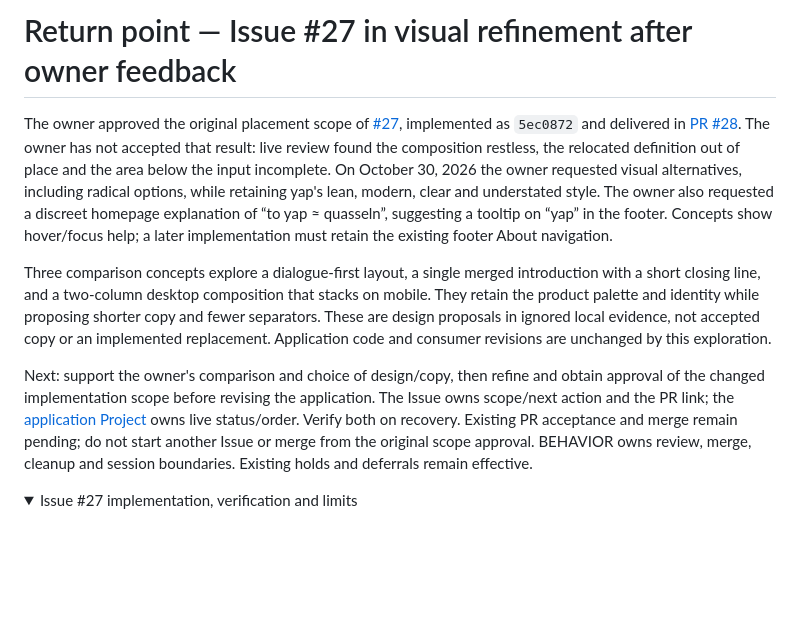
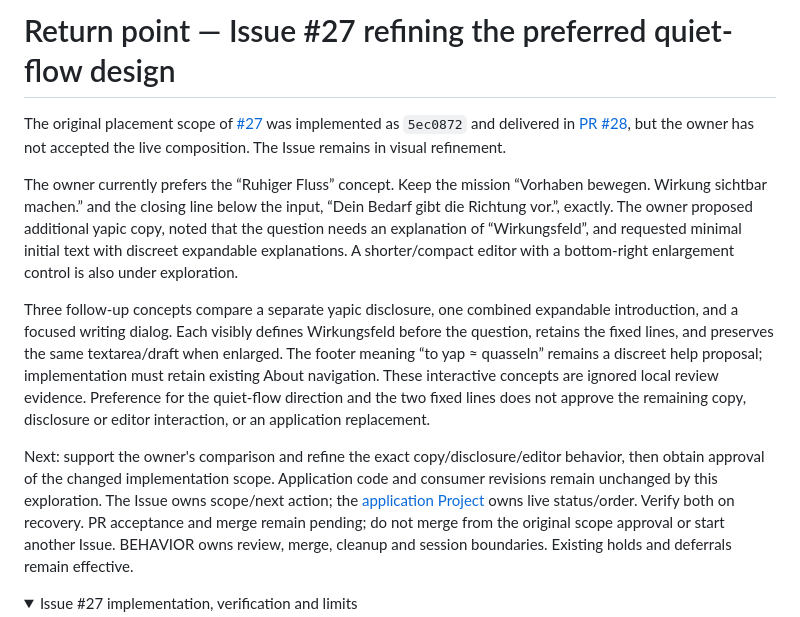
Before and after one commit to normenmueller/yap, a Markdown page: .ai4x/STATE.md, the part around the change. GitHub-like rendering; folded sections open; blank space fills up the shorter version.

Commit message:
docs: preserve preferred quiet-flow design refinement

```diff
--- a/.ai4x/STATE.md
+++ b/.ai4x/STATE.md
@@ -1,29 +1,32 @@
-# Return point — Issue #27 in visual refinement after owner feedback
+# Return point — Issue #27 refining the preferred quiet-flow design
 
-The owner approved the original placement scope of
-[#27](https://github.com/normenmueller/yap/issues/27), implemented as `5ec0872`
-and delivered in [PR #28](https://github.com/normenmueller/yap/pull/28).
-The owner has not accepted that result: live review found the composition restless,
-the relocated definition out of place and the area below the input incomplete.
-On October 30, 2026 the owner requested visual alternatives, including radical
-options, while retaining yap's lean, modern, clear and understated style.
-The owner also requested a discreet homepage explanation of “to yap ≈ quasseln”,
-suggesting a tooltip on “yap” in the footer. Concepts show hover/focus help; a later
-implementation must retain the existing footer About navigation.
+The original placement scope of [#27](https://github.com/normenmueller/yap/issues/27)
+was implemented as `5ec0872` and delivered in
+[PR #28](https://github.com/normenmueller/yap/pull/28), but the owner has not
+accepted the live composition. The Issue remains in visual refinement.
 
-Three comparison concepts explore a dialogue-first layout, a single merged
-introduction with a short closing line, and a two-column desktop composition that
-stacks on mobile. They retain the product palette and identity while proposing
-shorter copy and fewer separators. These are design proposals in ignored local
-evidence, not accepted copy or an implemented replacement. Application code and
-consumer revisions are unchanged by this exploration.
+The owner currently prefers the “Ruhiger Fluss” concept. Keep the mission
+“Vorhaben bewegen. Wirkung sichtbar machen.” and the closing line below the input,
+“Dein Bedarf gibt die Richtung vor.”, exactly. The owner proposed additional yapic
+copy, noted that the question needs an explanation of “Wirkungsfeld”, and requested
+minimal initial text with discreet expandable explanations. A shorter/compact
+editor with a bottom-right enlargement control is also under exploration.
 
-Next: support the owner's comparison and choice of design/copy, then refine and
-obtain approval of the changed implementation scope before revising the application.
-The Issue owns scope/next action and the PR link; the
-[application Project](https://github.com/users/normenmueller/projects/5) owns live
-status/order. Verify both on recovery. Existing PR acceptance and merge remain
-pending; do not start another Issue or merge from the original scope approval.
+Three follow-up concepts compare a separate yapic disclosure, one combined
+expandable introduction, and a focused writing dialog. Each visibly defines
+Wirkungsfeld before the question, retains the fixed lines, and preserves the same
+textarea/draft when enlarged. The footer meaning “to yap ≈ quasseln” remains a
+discreet help proposal; implementation must retain existing About navigation.
+These interactive concepts are ignored local review evidence. Preference for the
+quiet-flow direction and the two fixed lines does not approve the remaining copy,
+disclosure or editor interaction, or an application replacement.
+
+Next: support the owner's comparison and refine the exact copy/disclosure/editor
+behavior, then obtain approval of the changed implementation scope. Application
+code and consumer revisions remain unchanged by this exploration. The Issue owns
+scope/next action; the [application Project](https://github.com/users/normenmueller/projects/5)
+owns live status/order. Verify both on recovery. PR acceptance and merge remain
+pending; do not merge from the original scope approval or start another Issue.
 BEHAVIOR owns review, merge, cleanup and session boundaries. Existing holds and
 deferrals remain effective.
 
```
